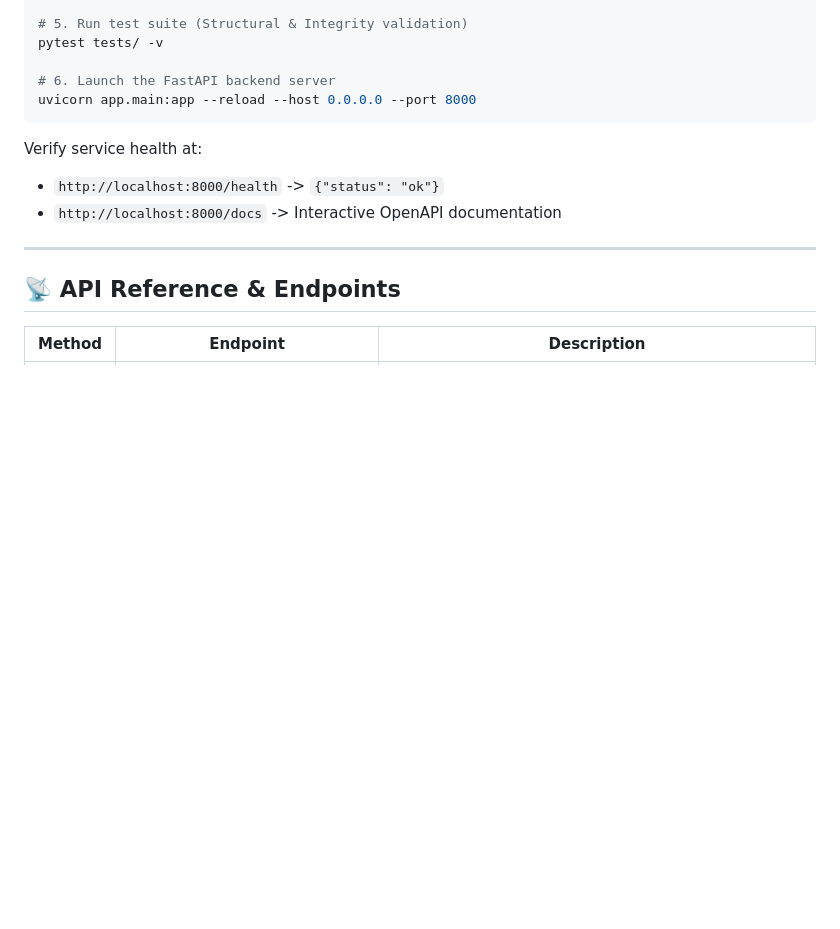
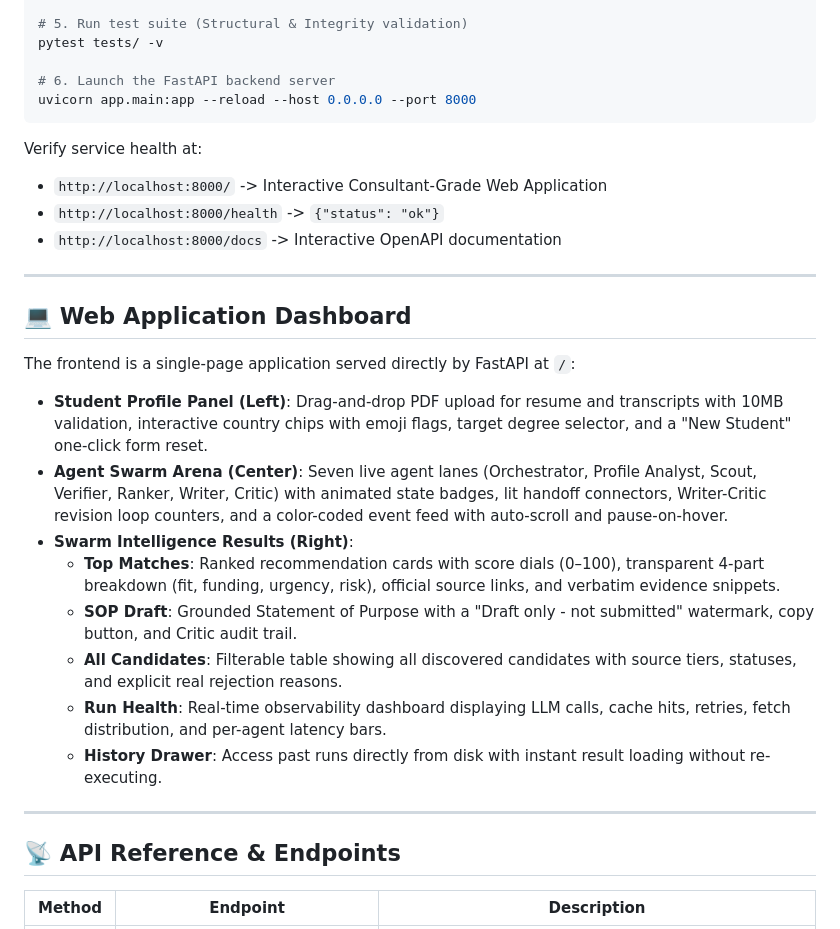
Before and after one commit to md-z-ishan/tetranoodle-ai-scholarship-finder, a Markdown page: README.md, the part around the change. Drawn GitHub-style; blank space fills up the shorter version.

Commit message:
docs: update readme with UI usage

````diff
--- a/README.md
+++ b/README.md
@@ -66,8 +66,25 @@ uvicorn app.main:app --reload --host 0.0.0.0 --port 8000
 ```
 
 Verify service health at:
+- `http://localhost:8000/` -> Interactive Consultant-Grade Web Application
 - `http://localhost:8000/health` -> `{"status": "ok"}`
 - `http://localhost:8000/docs` -> Interactive OpenAPI documentation
+
+---
+
+## 💻 Web Application Dashboard
+
+The frontend is a single-page application served directly by FastAPI at `/`:
+
+- **Student Profile Panel (Left)**: Drag-and-drop PDF upload for resume and transcripts with 10MB validation, interactive country chips with emoji flags, target degree selector, and a "New Student" one-click form reset.
+- **Agent Swarm Arena (Center)**: Seven live agent lanes (Orchestrator, Profile Analyst, Scout, Verifier, Ranker, Writer, Critic) with animated state badges, lit handoff connectors, Writer-Critic revision loop counters, and a color-coded event feed with auto-scroll and pause-on-hover.
+- **Swarm Intelligence Results (Right)**:
+  - **Top Matches**: Ranked recommendation cards with score dials (0–100), transparent 4-part breakdown (fit, funding, urgency, risk), official source links, and verbatim evidence snippets.
+  - **SOP Draft**: Grounded Statement of Purpose with a "Draft only - not submitted" watermark, copy button, and Critic audit trail.
+  - **All Candidates**: Filterable table showing all discovered candidates with source tiers, statuses, and explicit real rejection reasons.
+  - **Run Health**: Real-time observability dashboard displaying LLM calls, cache hits, retries, fetch distribution, and per-agent latency bars.
+  - **History Drawer**: Access past runs directly from disk with instant result loading without re-executing.
+
 
 ---
 
````
